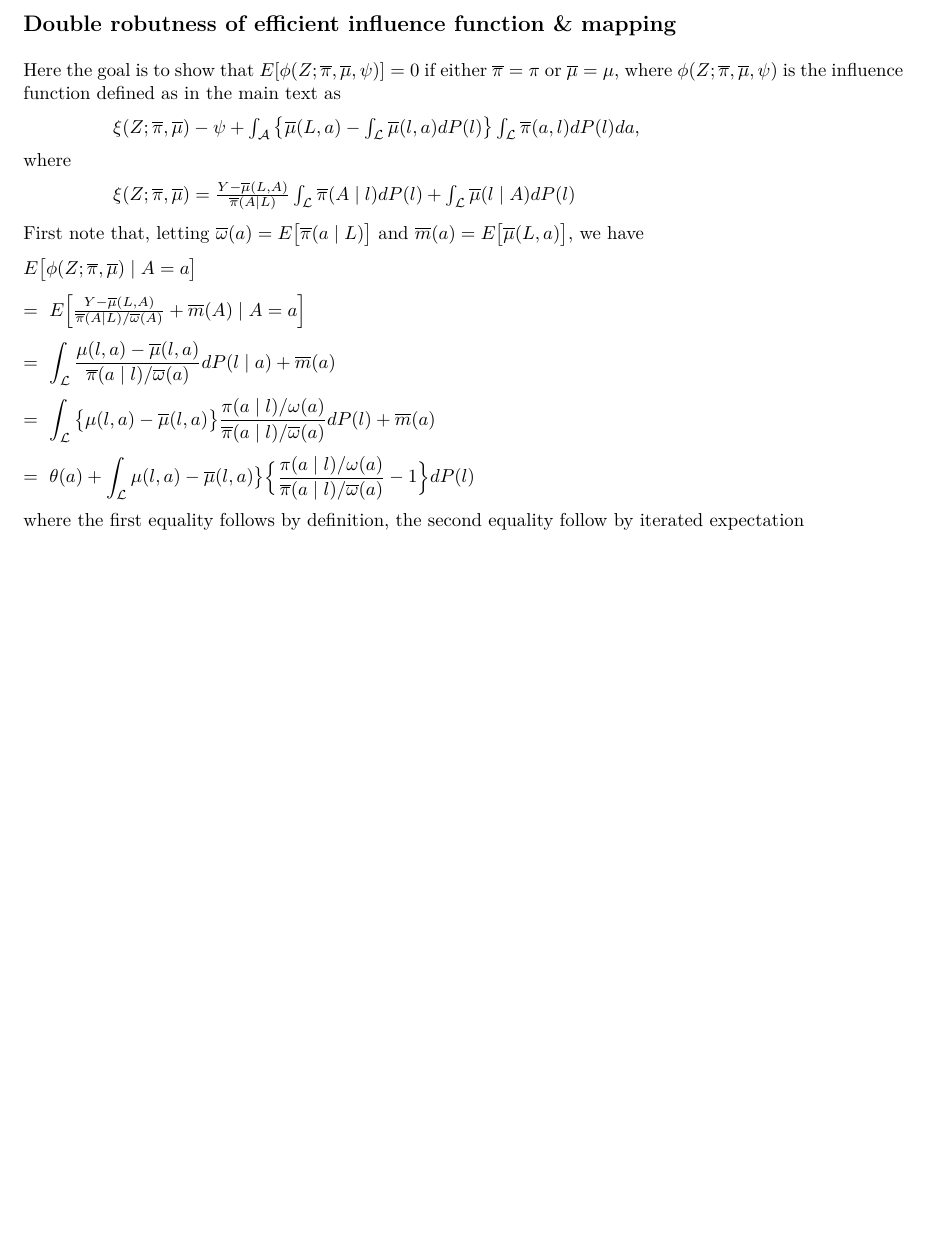
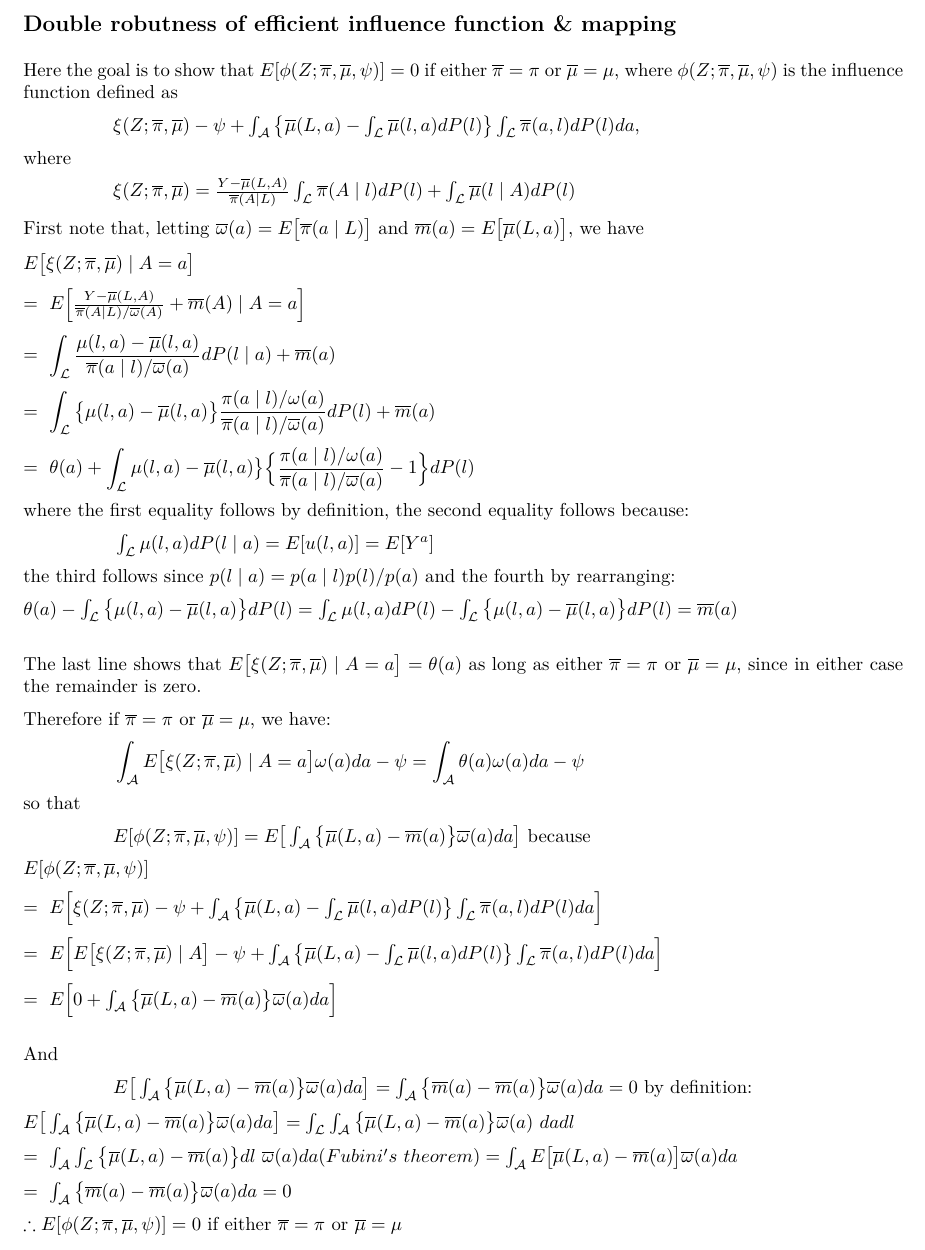
Before and after one commit to Huneel7/Causal-Inference, an R Markdown document (Nonparametric doubly robust estimation/Nonparametric_doubly_robust.Rmd): part of page 4 of 4, cut so that both start at the same text, the shorter picture padded with empty space. The pictures show the output file Nonparametric doubly robust estimation/Nonparametric_doubly_robust.pdf that the author committed with the source.

Commit message:
Nonparametric dobuly robust estimation of continuous T

```diff
--- a/Nonparametric doubly robust estimation/Nonparametric_doubly_robust.Rmd
+++ b/Nonparametric doubly robust estimation/Nonparametric_doubly_robust.Rmd
@@ -167,7 +167,7 @@ $\therefore \phi$ is the efficient influence function.
 
 ## Double robutness of efficient influence function & mapping
 
-Here the goal is to show that $E[\phi(Z;\overline{\pi},\overline{\mu},\psi)] = 0$ if either $\overline{\pi} = \pi$ or $\overline{\mu} = \mu$, where $\phi(Z;\overline{\pi},\overline{\mu},\psi)$ is the influence function defined as in the main text as
+Here the goal is to show that $E[\phi(Z;\overline{\pi},\overline{\mu},\psi)] = 0$ if either $\overline{\pi} = \pi$ or $\overline{\mu} = \mu$, where $\phi(Z;\overline{\pi},\overline{\mu},\psi)$ is the influence function defined as
 
 $\phantom{spacespace} \xi(Z;\overline{\pi},\overline{\mu}) - \psi + \int_{\mathcal{A}}\big\{\overline{\mu}(L,a) - \int_{\mathcal{L}}\overline{\mu}(l,a)dP(l)\big\}\int_{\mathcal{L}}\overline{\pi}(a,l)dP(l)da$,
 
@@ -177,7 +177,7 @@ $\phantom{spacespace} \xi(Z;\overline{\pi},\overline{\mu}) = \frac{Y-\overline{\
 
 First note that, letting $\overline{\omega}(a) = E\big[\overline{\pi}(a \mid L)\big]$ and $\overline{m}(a) = E\big[\overline{\mu}(L, a)\big]$, we have
 
-$E\big[\phi(Z;\overline{\pi},\overline{\mu}) \mid A=a\big]$
+$E\big[\xi(Z;\overline{\pi},\overline{\mu}) \mid A=a\big]$
 
 $= \ E\Big[\frac{Y-\overline{\mu}(L,A)}{\overline{\pi}(A \mid L)/\overline{\omega}(A)} + \overline{m}(A) \mid A=a \Big]$
 
@@ -187,4 +187,42 @@ $= \ \displaystyle\int_{\mathcal{L}}\big\{\mu(l,a)-\overline{\mu}(l,a)\big\}\fra
 
 $= \ \theta(a) + \displaystyle\int_{\mathcal{L}}\mu(l,a)-\overline{\mu}(l,a)\big\}\Big\{\frac{\pi(a \mid l)/\omega(a)}{\overline{\pi}(a \mid l)/\overline{\omega}(a)} -1\Big\} dP(l)$
 
-where the first equality follows by definition, the second equality follow by iterated expectation
+where the first equality follows by definition, the second equality follows because:
+
+$\phantom{spacespace} \int_{\mathcal{L}}\mu(l,a)dP(l \mid a) = E[u(l,a)] = E[Y^a]$
+
+the third follows since $p(l \mid a) = p(a \mid l)p(l)/p(a)$ and the fourth by rearranging:
+
+$\theta(a) - \int_{\mathcal{L}}\big\{\mu(l,a)-\overline{\mu}(l,a)\big\}dP(l) = \int_{\mathcal{L}}\mu(l,a)dP(l) - \int_{\mathcal{L}}\big\{\mu(l,a)-\overline{\mu}(l,a)\big\}dP(l) = \overline{m}(a)$
+$\\$
+
+The last line shows that $E\big[\xi(Z;\overline{\pi},\overline{\mu}) \mid A=a\big] = \theta(a)$ as long as either $\overline{\pi} = \pi$ or $\overline{\mu} = \mu$, since in either case the remainder is zero.
+
+Therefore if $\overline{\pi} = \pi$ or $\overline{\mu} = \mu$, we have:
+
+$\phantom{spacespace} \displaystyle\int_{\mathcal{A}}E\big[\xi(Z;\overline{\pi},\overline{\mu}) \mid A=a\big]\omega(a)da - \psi = \displaystyle\int_{\mathcal{A}}\theta(a)\omega(a)da - \psi$
+
+so that
+
+$\phantom{spacespace} E[\phi(Z;\overline{\pi},\overline{\mu},\psi)] = E\big[\int_{\mathcal{A}}\big\{\overline{\mu}(L,a)-\overline{m}(a)\big\}\overline{\omega}(a)da \big]$ because
+
+$E[\phi(Z;\overline{\pi},\overline{\mu},\psi)]$
+
+$= \ E\Big[\xi(Z;\overline{\pi},\overline{\mu}) - \psi + \int_{\mathcal{A}}\big\{\overline{\mu}(L,a) - \int_{\mathcal{L}}\overline{\mu}(l,a)dP(l)\big\}\int_{\mathcal{L}}\overline{\pi}(a,l)dP(l)da\Big]$
+
+$= \ E\Big[E\big[\xi(Z;\overline{\pi},\overline{\mu})\mid A\big] - \psi + \int_{\mathcal{A}}\big\{\overline{\mu}(L,a) - \int_{\mathcal{L}}\overline{\mu}(l,a)dP(l)\big\}\int_{\mathcal{L}}\overline{\pi}(a,l)dP(l)da\Big]$
+
+$= \ E\Big[0 + \int_{\mathcal{A}}\big\{\overline{\mu}(L,a)-\overline{m}(a)\big\}\overline{\omega}(a)da\Big]$
+$\\$
+
+And
+
+$\phantom{spacespace} E\big[\int_{\mathcal{A}}\big\{\overline{\mu}(L,a)-\overline{m}(a)\big\}\overline{\omega}(a)da \big] = \int_{\mathcal{A}}\big\{\overline{m}(a)-\overline{m}(a)\big\}\overline{\omega}(a)da = 0$ by definition:
+
+$E\big[\int_{\mathcal{A}}\big\{\overline{\mu}(L,a)-\overline{m}(a)\big\}\overline{\omega}(a)da \big] = \int_{\mathcal{L}}\int_{\mathcal{A}}\big\{\overline{\mu}(L,a)-\overline{m}(a)\big\}\overline{\omega}(a) \ dadl$
+
+$= \ \int_{\mathcal{A}}\int_{\mathcal{L}}\big\{\overline{\mu}(L,a)-\overline{m}(a)\big\}dl \ \overline{\omega}(a)da (Fubini's \ theorem) = \int_{\mathcal{A}}E\big[\overline{\mu}(L,a)-\overline{m}(a)\big]\overline{\omega}(a)da$
+
+$= \ \int_{\mathcal{A}}\big\{\overline{m}(a)-\overline{m}(a)\big\}\overline{\omega}(a)da = 0$
+
+$\therefore E[\phi(Z;\overline{\pi},\overline{\mu},\psi)] = 0$ if either $\overline{\pi} = \pi$ or $\overline{\mu} = \mu$
```
Also changed, not shown: Nonparametric doubly robust estimation/Nonparametric_doubly_robust.pdf.
